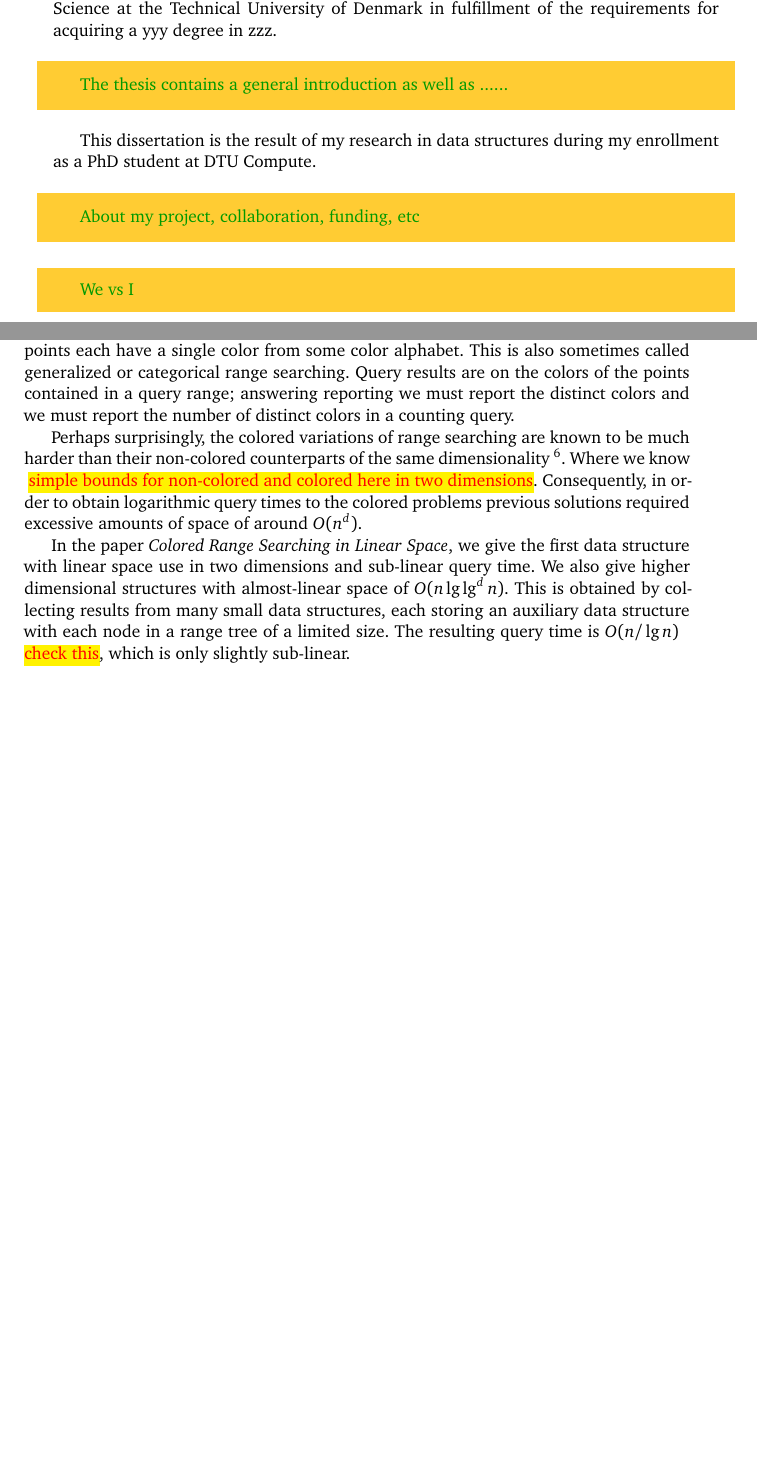
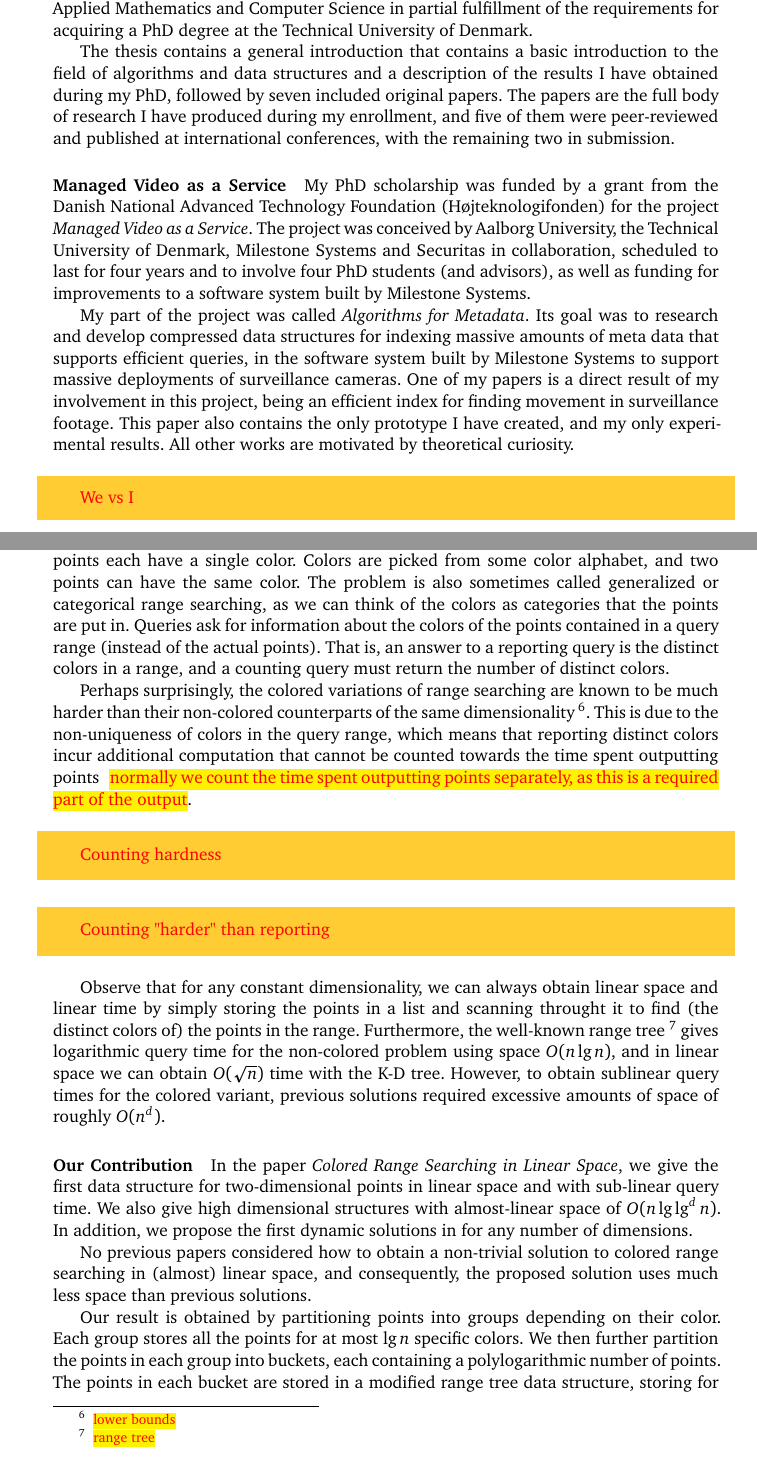
Before and after one commit to sorenvind/phd-thesis, a LaTeX thesis (Thesis.tex, which reads chapters/Introduction.tex, frontmatter/Preface.tex): two parts of pages 9 and 26 of 38 before the commit and two parts of pages 9 and 25 of 38 after it, joined at a grey line, cut so that both start at the same text, the shorter picture padded with empty space. Compiled offline with XeLaTeX.

Commit message:
preface lovin, colored ranges are cools

```diff
--- a/chapters/Introduction.tex
+++ b/chapters/Introduction.tex
@@ -254,11 +252,27 @@ Three of our papers consider variations of range searching. First, we consider \
 
 \clearpage
 \subsubsection{Points with Colors}
-We consider \prob{colored range searching}, which is a natural variation of range searching where points each have a single color from some color alphabet. This is also sometimes called generalized or categorical range searching. Query results are on the colors of the points contained in a query range; answering reporting we must report the distinct colors and we must report the number of distinct colors in a counting query.
+We consider \prob{colored range searching}, which is a natural variation of range searching where points each have a single color. Colors are picked from some color alphabet, and two points can have the same color. The problem is also sometimes called generalized or categorical range searching, as we can think of the colors as categories that the points are put in. Queries ask for information about the colors of the points contained in a query range (instead of the actual points). That is, an answer to a reporting query is the distinct colors in a range, and a counting query must return the number of distinct colors.
 
-Perhaps surprisingly, the colored variations of range searching are known to be much harder than their non-colored counterparts of the same dimensionality~\docite{lower bounds}. Where we know \fix{simple bounds for non-colored and colored here in two dimensions}. Consequently, in order to obtain logarithmic query times to the colored problems previous solutions required excessive amounts of space of around $O(n^d)$.
+Perhaps surprisingly, the colored variations of range searching are known to be much harder than their non-colored counterparts of the same dimensionality~\docite{lower bounds}. This is due to the non-uniqueness of colors in the query range, which means that reporting distinct colors incur additional computation that cannot be counted towards the time spent outputting points \fix{normally we count the time spent outputting points separately, as this is a required part of the output}.
 
-In the paper \paper{Colored Range Searching in Linear Space}, we give the first data structure with linear space use in two dimensions and sub-linear query time. We also give higher dimensional structures with almost-linear space of $O(n \log \log^d n)$. This is obtained by collecting results from many small data structures, each storing an auxiliary data structure with each node in a range tree of a limited size. The resulting query time is $O(n / \log n)$ \fix{check this}, which is only slightly sub-linear.
+\todo{Counting hardness}
+\todo{Counting "harder" than reporting}
+
+Observe that for any constant dimensionality, we can always obtain linear space and linear time by simply storing the points in a list and scanning throught it to find (the distinct colors of) the points in the range.
+Furthermore, the well-known range tree~\docite{range tree} gives logarithmic query time for the non-colored problem using space $O(n \log n)$, and in linear space we can obtain $O(\sqrt{n})$ time with the K-D tree.
+However, to obtain sublinear query times for the colored variant, previous solutions required excessive amounts of space of roughly $O(n^d)$.
+
+
+\paragraph{Our Contribution}
+In the paper \paper{Colored Range Searching in Linear Space}, we give the first data structure for two-dimensional points in linear space and with sub-linear query time. We also give high dimensional structures with almost-linear space of $O(n \log \log^d n)$. In addition, we propose the first dynamic solutions in for any number of dimensions.
+
+No previous papers considered how to obtain a non-trivial solution to colored range searching in (almost) linear space, and consequently, the proposed solution uses much less space than previous solutions.
+
+Our result is obtained by partitioning points into groups depending on their color. Each group stores all the points for at most $\log n$ specific colors. We then further partition the points in each group into buckets, each containing a polylogarithmic number of points.
+The points in each bucket are stored in a modified range tree data structure, storing for each node in the range tree an auxiliary data structure identifying the colors contained in its range.
+To answer a query, we solve the problem independently in each bucket and get the final answer by merging the bucket results.
+
 
 \paragraph{Future Work}
 \begin{itemize}
--- a/frontmatter/Preface.tex
+++ b/frontmatter/Preface.tex
@@ -1,11 +1,19 @@
 %!TEX root = ../Thesis.tex
 \chapter{Preface}
-This xxx thesis was prepared at the department of Applied Mathematics and Computer Science at the Technical University of Denmark in fulfillment of the requirements for acquiring a yyy degree in zzz. \note{The thesis contains a general introduction as well as ......}
+This dissertation is the result of my work within (mostly) theoretical computer science, more specifically, in the area of algorithms and data structures. It was prepared during my enrollment as a PhD student in the \fix{ITMAN graduate school} at the Department of Applied Mathematics and Computer Science in partial fulfillment of the requirements for acquiring a PhD degree at the Technical University of Denmark.
 
-This dissertation is the result of my research in data structures during my enrollment as a PhD student at DTU Compute.
-\note{About my project, collaboration, funding, etc}
+%\todo{Write preface}
+%This PhD dissertation was prepared at the Department of Applied Mathematics and Computer Science at the Technical University of Denmark in partial fulfillment of the requirements for acquiring a PhD degree in Computer Science. \fix{ITMAN}
 
-\note{We vs I}
+The thesis contains a general introduction that contains a basic introduction to the field of algorithms and data structures and a description of the results I have obtained during my PhD, followed by seven included original papers. The papers are the full body of research I have produced during my enrollment, and five of them were peer-reviewed and published at international conferences, with the remaining two in submission.
+
+
+\paragraph{Managed Video as a Service}
+My PhD scholarship was funded by a grant from the Danish National Advanced Technology Foundation (H{\o}jteknologifonden) for the project \emph{Managed Video as a Service}. The project was conceived by Aalborg University, the Technical University of Denmark, Milestone Systems and Securitas in collaboration, scheduled to last for four years and to involve four PhD students (and advisors), as well as funding for improvements to a software system built by Milestone Systems.
+
+My part of the project was called \emph{Algorithms for Metadata}. Its goal was to research and develop compressed data structures for indexing massive amounts of meta data that supports efficient queries, in the software system built by Milestone Systems to support massive deployments of surveillance cameras. One of my papers is a direct result of my involvement in this project, being an efficient index for finding movement in surveillance footage. This paper also contains the only prototype I have created, and my only experimental results. All other works are motivated by theoretical curiosity.
+
+\todo{We vs I}
 
 %{
 %\centering
```
Also changed, not shown: Thesis.pdf, chapters/Introduction.tex (3 more changed lines), 2 other files.
